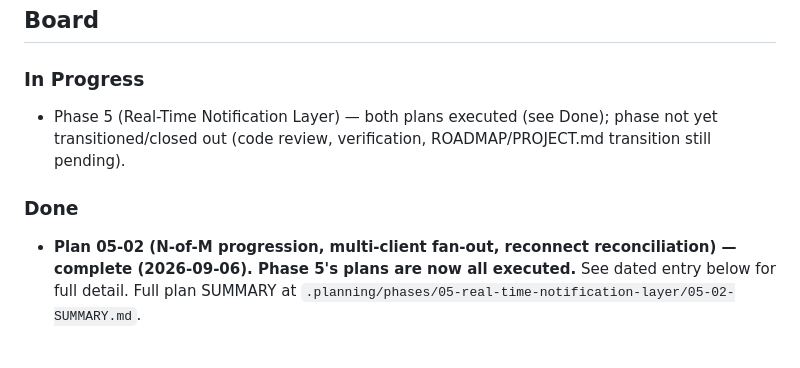
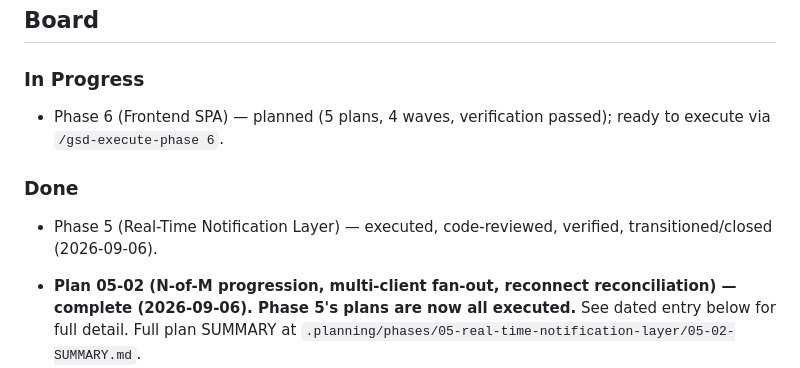
Before and after one commit to Singheskan/muvimatchr, a Markdown page: .planning/KANBAN.md, the part around one of its changes. Drawn GitHub-style; blank space fills up the shorter version.

```diff
--- a/.planning/KANBAN.md
+++ b/.planning/KANBAN.md
@@ -10,9 +10,10 @@ the human-readable history across the whole project.
 ## Board
 
 ### In Progress
-- Phase 5 (Real-Time Notification Layer) — both plans executed (see Done); phase not yet transitioned/closed out (code review, verification, ROADMAP/PROJECT.md transition still pending).
+- Phase 6 (Frontend SPA) — planned (5 plans, 4 waves, verification passed); ready to execute via `/gsd-execute-phase 6`.
 
 ### Done
+- Phase 5 (Real-Time Notification Layer) — executed, code-reviewed, verified, transitioned/closed (2026-09-06).
 - **Plan 05-02 (N-of-M progression, multi-client fan-out, reconnect reconciliation) —
   complete (2026-09-06). Phase 5's plans are now all executed.** See dated entry below
   for full detail. Full plan SUMMARY at
```
Also changed, not shown: other parts of .planning/KANBAN.md (+60 -0 lines).
